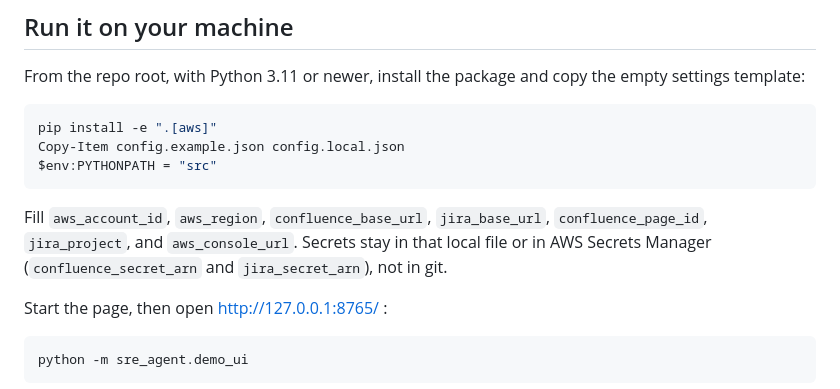
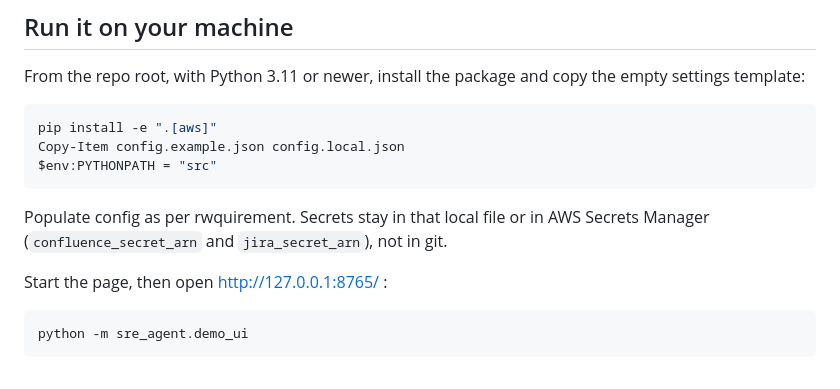
Before and after one commit to shrutiebony/AWS_SRE_Tool, a Markdown page: README.md, the part around the change. Drawn GitHub-style.

Commit message:
Revise README for configuration population instructions
Updated instructions for populating configuration.

````diff
--- a/README.md
+++ b/README.md
@@ -15,7 +15,7 @@ $env:PYTHONPATH = "src"
 ```
 
 
-Fill `aws_account_id`, `aws_region`, `confluence_base_url`, `jira_base_url`, `confluence_page_id`, `jira_project`, and `aws_console_url`. Secrets stay in that local file or in AWS Secrets Manager (`confluence_secret_arn` and `jira_secret_arn`), not in git.
+Populate config as per rwquirement. Secrets stay in that local file or in AWS Secrets Manager (`confluence_secret_arn` and `jira_secret_arn`), not in git.
 
 Start the page, then open http://127.0.0.1:8765/ :
 
````
